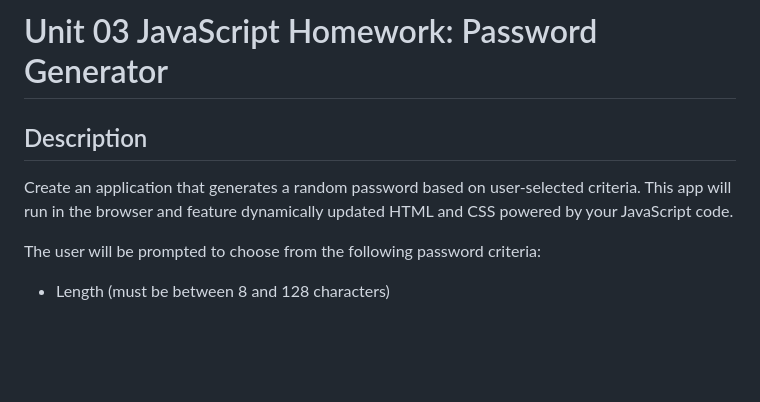
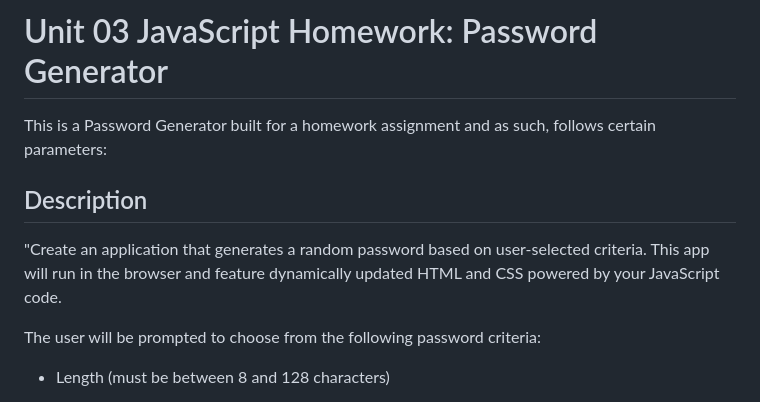
Before and after one commit to N0matic/Password.Generator.io, a Markdown page: README.md, the part around the change printed below. GitHub-like rendering; blank space fills up the shorter version.

```diff
--- a/README.md
+++ b/README.md
@@ -1,8 +1,10 @@
 # Unit 03 JavaScript Homework: Password Generator
+
+This is a Password Generator built for a homework assignment and as such, follows certain parameters:
 
 ## Description
 
-Create an application that generates a random password based on user-selected criteria. This app will run in the browser and feature dynamically updated HTML and CSS powered by your JavaScript code.
+"Create an application that generates a random password based on user-selected criteria. This app will run in the browser and feature dynamically updated HTML and CSS powered by your JavaScript code.
 
 The user will be prompted to choose from the following password criteria:
 
```
Also changed, not shown: other parts of README.md (+14 -46 lines), assets/images/03-JavaScript-homework-demo.png (renamed from assets/03-JavaScript-homework-demo.png), assets/images/Screen_Shot.png (added), 3 other files.
